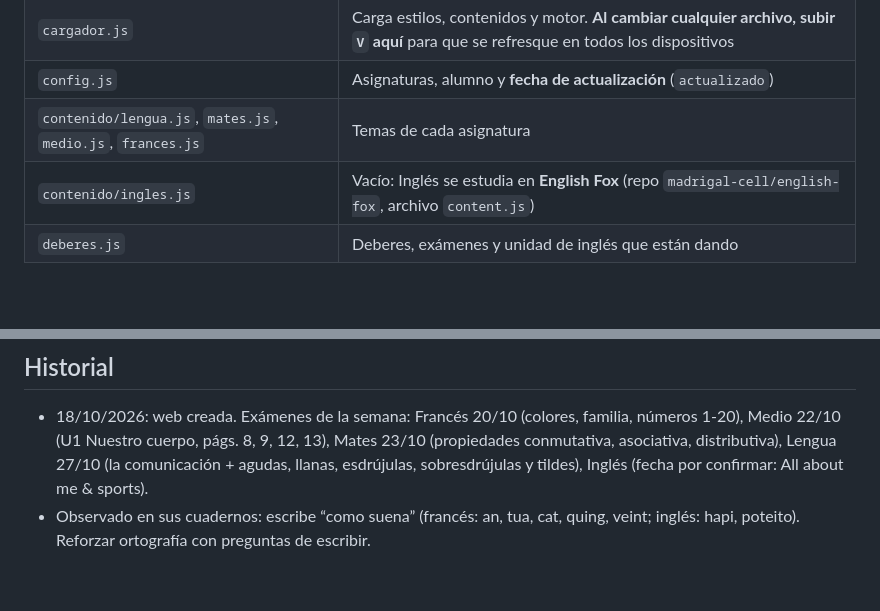
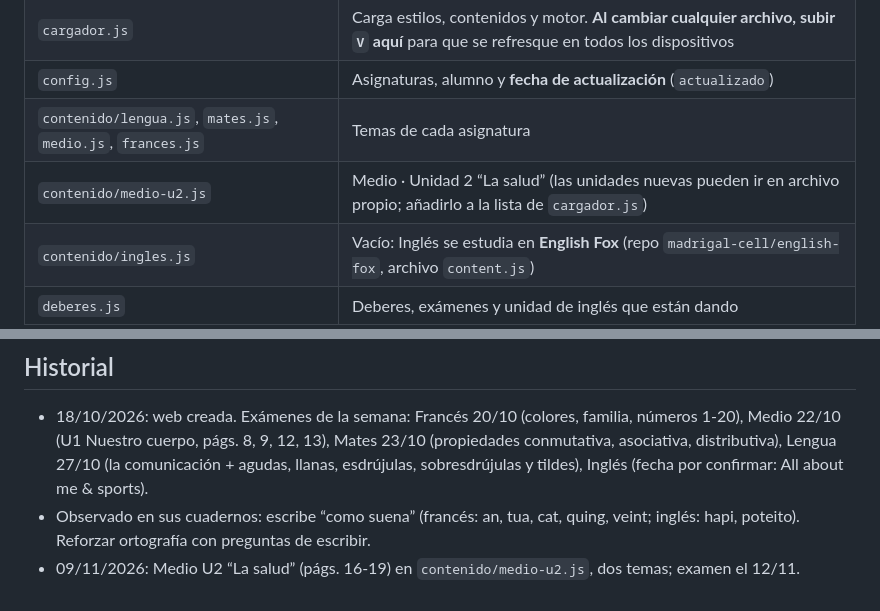
Before and after one commit to madrigal-cell/aula-santi, a Markdown page: GUIA.md, 2 parts joined by grey strips. Rendered like a GitHub page; blank space fills up the shorter version.

Commit message:
Guía: Medio U2 en contenido/medio-u2.js
Co-Authored-By: Claude Opus 5.5 <noreply@anthropic.com>
Claude-Session: https://claude.ai/code/session_01Q1Lqp2J5tcUjxRyv8Ypsog

```diff
--- a/GUIA.md
+++ b/GUIA.md
@@ -18,6 +18,7 @@ Copia de todo en Google Drive: `Mi unidad/CLAUDE/AULA SANTI`.
 | `cargador.js` | Carga estilos, contenidos y motor. **Al cambiar cualquier archivo, subir `V` aquí** para que se refresque en todos los dispositivos |
 | `config.js` | Asignaturas, alumno y **fecha de actualización** (`actualizado`) |
 | `contenido/lengua.js`, `mates.js`, `medio.js`, `frances.js` | Temas de cada asignatura |
+| `contenido/medio-u2.js` | Medio · Unidad 2 “La salud” (las unidades nuevas pueden ir en archivo propio; añadirlo a la lista de `cargador.js`) |
 | `contenido/ingles.js` | Vacío: Inglés se estudia en **English Fox** (repo `madrigal-cell/english-fox`, archivo `content.js`) |
 | `deberes.js` | Deberes, exámenes y unidad de inglés que están dando |
 
@@ -54,3 +55,4 @@ Generadores de Mates (`generar: [['nombre', cuántos]]`): valorPosicion, redonde
 
 - 18/10/2026: web creada. Exámenes de la semana: Francés 20/10 (colores, familia, números 1-20), Medio 22/10 (U1 Nuestro cuerpo, págs. 8, 9, 12, 13), Mates 23/10 (propiedades conmutativa, asociativa, distributiva), Lengua 27/10 (la comunicación + agudas, llanas, esdrújulas, sobresdrújulas y tildes), Inglés (fecha por confirmar: All about me & sports).
 - Observado en sus cuadernos: escribe “como suena” (francés: an, tua, cat, quing, veint; inglés: hapi, poteito). Reforzar ortografía con preguntas de escribir.
+- 09/11/2026: Medio U2 “La salud” (págs. 16-19) en `contenido/medio-u2.js`, dos temas; examen el 12/11.
```
